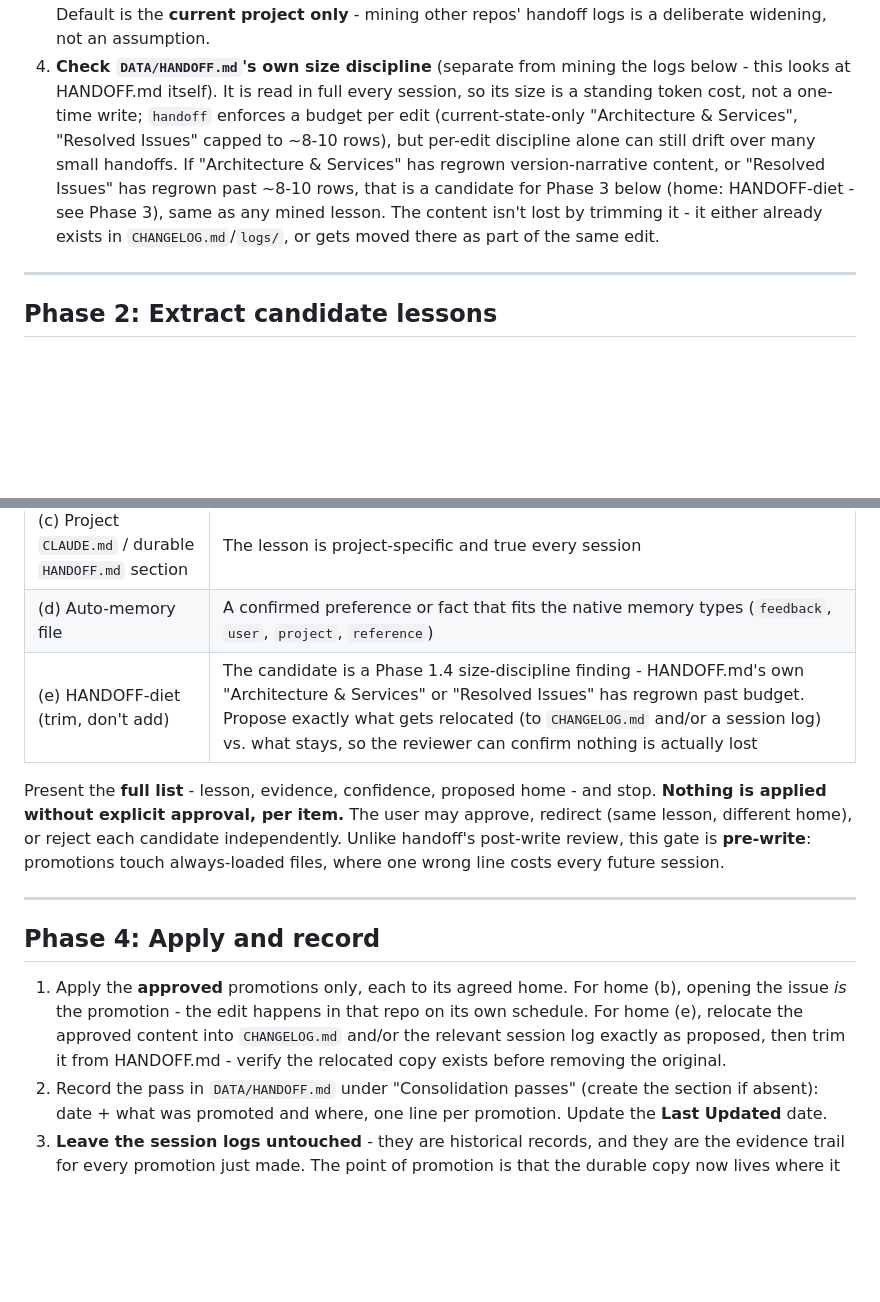
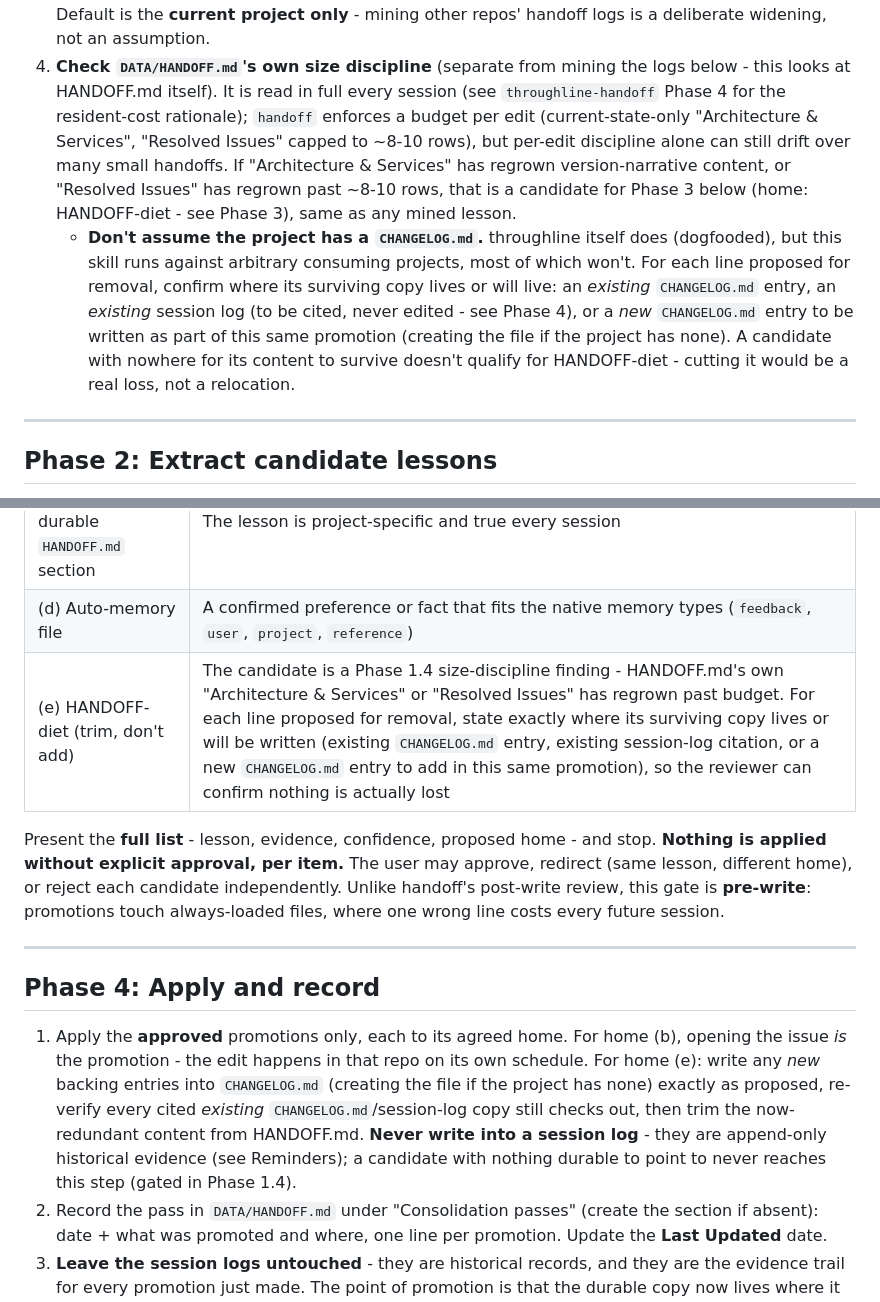
Before and after one commit to dynamic/throughline, a Markdown page: skills/throughline-consolidate/SKILL.md, 2 parts joined by grey strips. GitHub-like rendering; blank space fills up the shorter version.

```diff
--- a/skills/throughline-consolidate/SKILL.md
+++ b/skills/throughline-consolidate/SKILL.md
@@ -44,15 +44,22 @@ work: if a candidate's right home is an auto-memory file, write the one new entr
    handoff logs is a deliberate widening, not an assumption.
 4. **Check `DATA/HANDOFF.md`'s own size discipline** (separate from mining the
    logs below - this looks at HANDOFF.md itself). It is read in full every
-   session, so its size is a standing token cost, not a one-time write; `handoff`
-   enforces a budget per edit (current-state-only "Architecture & Services",
-   "Resolved Issues" capped to ~8-10 rows), but per-edit discipline alone can
-   still drift over many small handoffs. If "Architecture & Services" has
-   regrown version-narrative content, or "Resolved Issues" has regrown past
+   session (see `throughline-handoff` Phase 4 for the resident-cost rationale);
+   `handoff` enforces a budget per edit (current-state-only "Architecture &
+   Services", "Resolved Issues" capped to ~8-10 rows), but per-edit discipline
+   alone can still drift over many small handoffs. If "Architecture & Services"
+   has regrown version-narrative content, or "Resolved Issues" has regrown past
    ~8-10 rows, that is a candidate for Phase 3 below (home: HANDOFF-diet - see
-   Phase 3), same as any mined lesson. The content isn't lost by trimming it -
-   it either already exists in `CHANGELOG.md`/`logs/`, or gets moved there as
-   part of the same edit.
+   Phase 3), same as any mined lesson.
+   - **Don't assume the project has a `CHANGELOG.md`.** throughline itself does
+     (dogfooded), but this skill runs against arbitrary consuming projects,
+     most of which won't. For each line proposed for removal, confirm where its
+     surviving copy lives or will live: an *existing* `CHANGELOG.md` entry, an
+     *existing* session log (to be cited, never edited - see Phase 4), or a
+     *new* `CHANGELOG.md` entry to be written as part of this same promotion
+     (creating the file if the project has none). A candidate with nowhere for
+     its content to survive doesn't qualify for HANDOFF-diet - cutting it would
+     be a real loss, not a relocation.
 
 ---
 
@@ -90,7 +97,7 @@ For each candidate, propose exactly **one** home:
 | (b) The owning skill, in its source repo | The lesson corrects or extends a specific skill. **File an issue in that repo - never edit another repo's skill directly** |
 | (c) Project `CLAUDE.md` / durable `HANDOFF.md` section | The lesson is project-specific and true every session |
 | (d) Auto-memory file | A confirmed preference or fact that fits the native memory types (`feedback`, `user`, `project`, `reference`) |
-| (e) HANDOFF-diet (trim, don't add) | The candidate is a Phase 1.4 size-discipline finding - HANDOFF.md's own "Architecture & Services" or "Resolved Issues" has regrown past budget. Propose exactly what gets relocated (to `CHANGELOG.md` and/or a session log) vs. what stays, so the reviewer can confirm nothing is actually lost |
+| (e) HANDOFF-diet (trim, don't add) | The candidate is a Phase 1.4 size-discipline finding - HANDOFF.md's own "Architecture & Services" or "Resolved Issues" has regrown past budget. For each line proposed for removal, state exactly where its surviving copy lives or will be written (existing `CHANGELOG.md` entry, existing session-log citation, or a new `CHANGELOG.md` entry to add in this same promotion), so the reviewer can confirm nothing is actually lost |
 
 Present the **full list** - lesson, evidence, confidence, proposed home - and stop.
 **Nothing is applied without explicit approval, per item.** The user may approve,
@@ -104,9 +111,12 @@ always-loaded files, where one wrong line costs every future session.
 
 1. Apply the **approved** promotions only, each to its agreed home. For home (b),
    opening the issue *is* the promotion - the edit happens in that repo on its own
-   schedule. For home (e), relocate the approved content into `CHANGELOG.md`
-   and/or the relevant session log exactly as proposed, then trim it from
-   HANDOFF.md - verify the relocated copy exists before removing the original.
+   schedule. For home (e): write any *new* backing entries into `CHANGELOG.md`
+   (creating the file if the project has none) exactly as proposed, re-verify
+   every cited *existing* `CHANGELOG.md`/session-log copy still checks out, then
+   trim the now-redundant content from HANDOFF.md. **Never write into a session
+   log** - they are append-only historical evidence (see Reminders); a candidate
+   with nothing durable to point to never reaches this step (gated in Phase 1.4).
 2. Record the pass in `DATA/HANDOFF.md` under "Consolidation passes" (create the
    section if absent): date + what was promoted and where, one line per promotion.
    Update the **Last Updated** date.
```
Also changed, not shown: skills/throughline-handoff/SKILL.md (+21 -12 lines).
